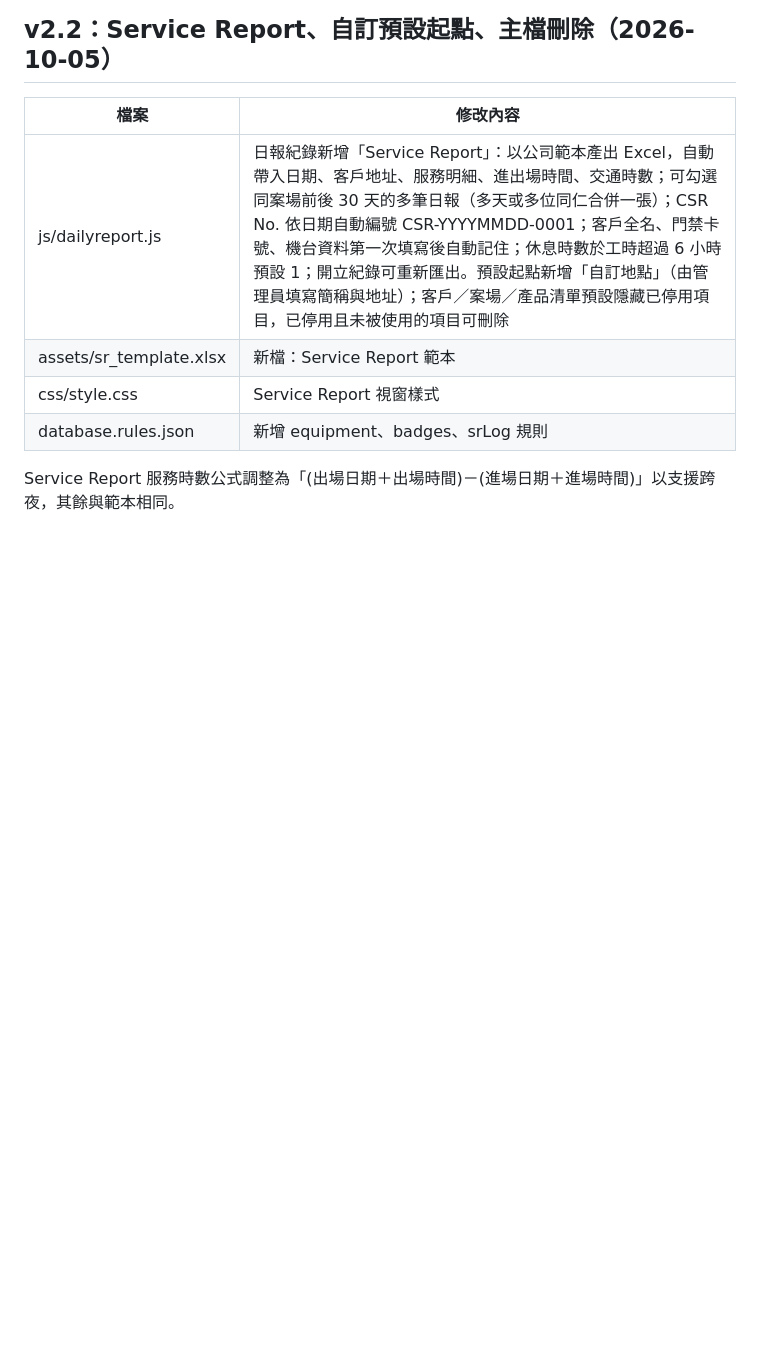
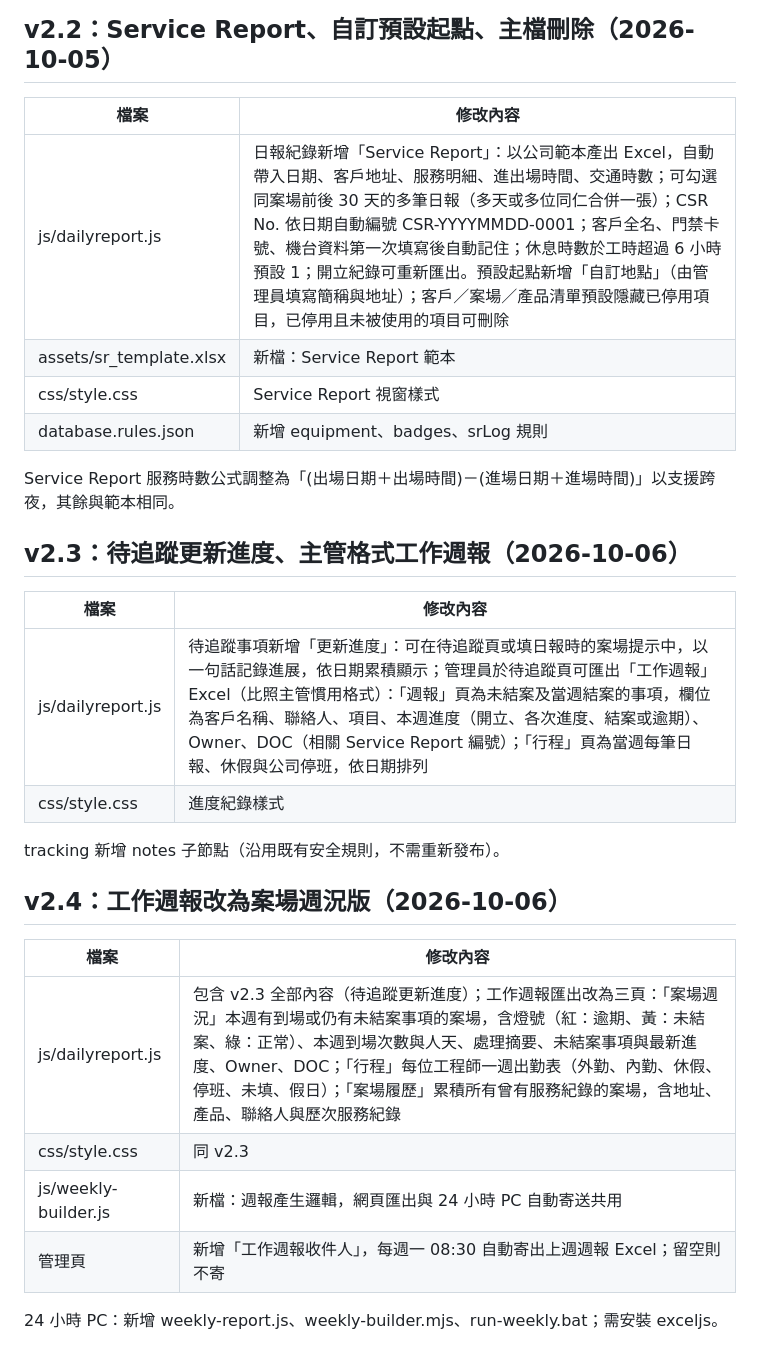
Before and after one commit to JasonChou128/jfamily-system, a Markdown page: CHANGELOG.md, the part around the change. Rendered like a GitHub page; blank space fills up the shorter version.

Commit message:
v2.4 工作週報

```diff
--- a/CHANGELOG.md
+++ b/CHANGELOG.md
@@ -148,3 +148,23 @@ users 新增 defaultOrigin 欄位。
 | database.rules.json | 新增 equipment、badges、srLog 規則 |
 
 Service Report 服務時數公式調整為「(出場日期＋出場時間)－(進場日期＋進場時間)」以支援跨夜，其餘與範本相同。
+
+## v2.3：待追蹤更新進度、主管格式工作週報（2026-10-06）
+
+| 檔案 | 修改內容 |
+|---|---|
+| js/dailyreport.js | 待追蹤事項新增「更新進度」：可在待追蹤頁或填日報時的案場提示中，以一句話記錄進展，依日期累積顯示；管理員於待追蹤頁可匯出「工作週報」Excel（比照主管慣用格式）：「週報」頁為未結案及當週結案的事項，欄位為客戶名稱、聯絡人、項目、本週進度（開立、各次進度、結案或逾期）、Owner、DOC（相關 Service Report 編號）；「行程」頁為當週每筆日報、休假與公司停班，依日期排列 |
+| css/style.css | 進度紀錄樣式 |
+
+tracking 新增 notes 子節點（沿用既有安全規則，不需重新發布）。
+
+## v2.4：工作週報改為案場週況版（2026-10-06）
+
+| 檔案 | 修改內容 |
+|---|---|
+| js/dailyreport.js | 包含 v2.3 全部內容（待追蹤更新進度）；工作週報匯出改為三頁：「案場週況」本週有到場或仍有未結案事項的案場，含燈號（紅：逾期、黃：未結案、綠：正常）、本週到場次數與人天、處理摘要、未結案事項與最新進度、Owner、DOC；「行程」每位工程師一週出勤表（外勤、內勤、休假、停班、未填、假日）；「案場履歷」累積所有曾有服務紀錄的案場，含地址、產品、聯絡人與歷次服務紀錄 |
+| css/style.css | 同 v2.3 |
+| js/weekly-builder.js | 新檔：週報產生邏輯，網頁匯出與 24 小時 PC 自動寄送共用 |
+| 管理頁 | 新增「工作週報收件人」，每週一 08:30 自動寄出上週週報 Excel；留空則不寄 |
+
+24 小時 PC：新增 weekly-report.js、weekly-builder.mjs、run-weekly.bat；需安裝 exceljs。
```
